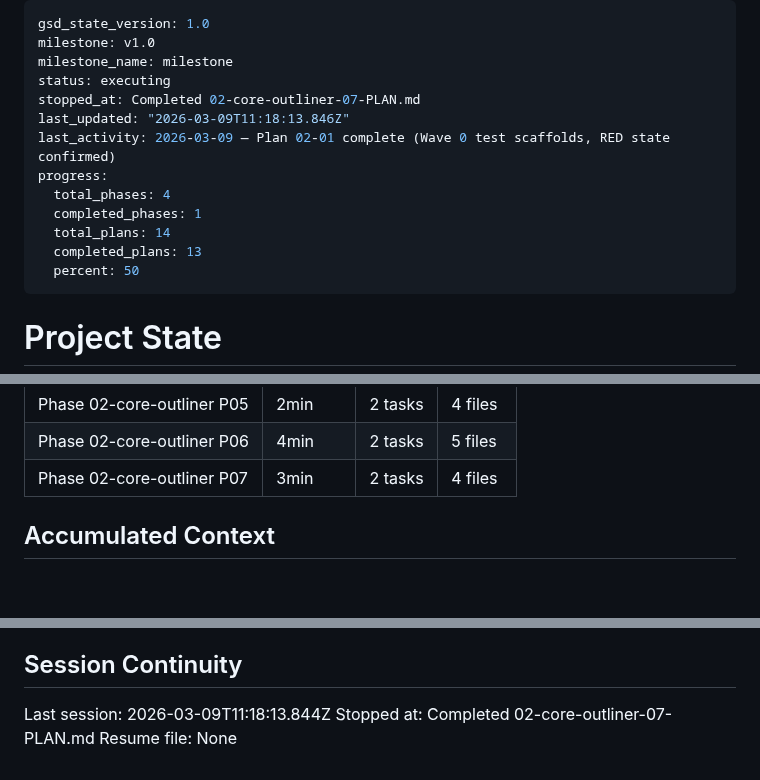
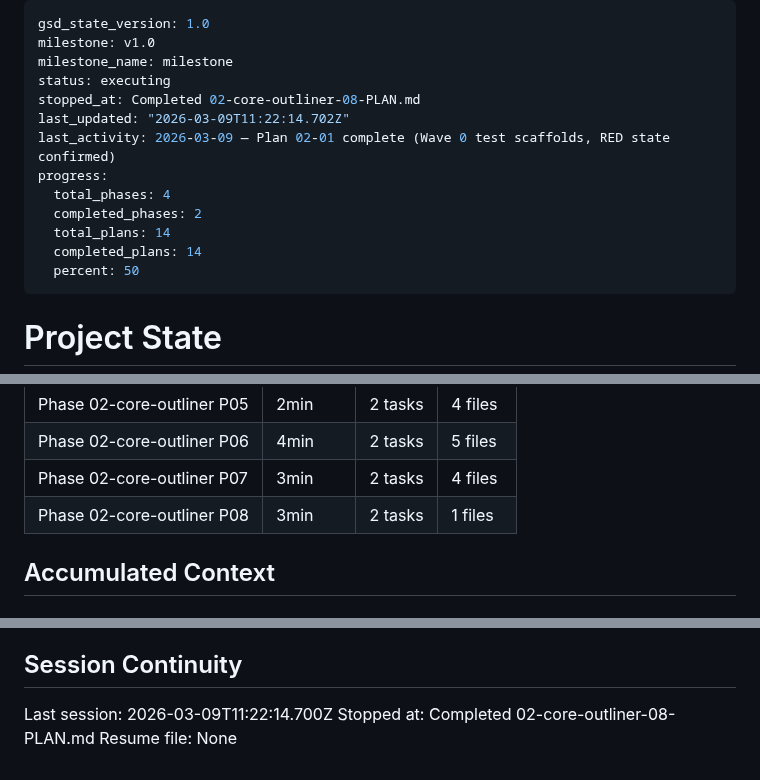
Before and after one commit to gmaingret/notes, a Markdown page: .planning/STATE.md, 3 parts joined by grey strips. Drawn GitHub-style; blank space fills up the shorter version.

Commit message:
docs(02-08): complete deploy and test verification plan
- Implement 6 RED scaffold tests (all client tests now green: 21/21)
- Deploy Phase 2 to production (phase-1/foundation branch)
- Create 02-08-SUMMARY.md
- Update STATE.md (progress 100%, session record)
- Update ROADMAP.md (Phase 2 Complete: 8/8 plans)

Co-Authored-By: Claude Sonnet 4.6 <noreply@anthropic.com>

```diff
--- a/.planning/STATE.md
+++ b/.planning/STATE.md
@@ -3,14 +3,14 @@ gsd_state_version: 1.0
 milestone: v1.0
 milestone_name: milestone
 status: executing
-stopped_at: Completed 02-core-outliner-07-PLAN.md
-last_updated: "2026-03-09T11:18:13.846Z"
+stopped_at: Completed 02-core-outliner-08-PLAN.md
+last_updated: "2026-03-09T11:22:14.702Z"
 last_activity: 2026-03-09 — Plan 02-01 complete (Wave 0 test scaffolds, RED state confirmed)
 progress:
   total_phases: 4
-  completed_phases: 1
+  completed_phases: 2
   total_plans: 14
-  completed_plans: 13
+  completed_plans: 14
   percent: 50
 ---
 
@@ -66,6 +66,7 @@ Progress: [█████░░░░░] 50%
 | Phase 02-core-outliner P05 | 2min | 2 tasks | 4 files |
 | Phase 02-core-outliner P06 | 4min | 2 tasks | 5 files |
 | Phase 02-core-outliner P07 | 3min | 2 tasks | 4 files |
+| Phase 02-core-outliner P08 | 3min | 2 tasks | 1 files |
 
 ## Accumulated Context
 
@@ -126,6 +128,6 @@ None yet.
 
 ## Session Continuity
 
-Last session: 2026-03-09T11:18:13.844Z
-Stopped at: Completed 02-core-outliner-07-PLAN.md
+Last session: 2026-03-09T11:22:14.700Z
+Stopped at: Completed 02-core-outliner-08-PLAN.md
 Resume file: None
```
Also changed, not shown: other parts of .planning/STATE.md (+1 -0 lines), .planning/ROADMAP.md (+2 -2 lines), 1 other file.
